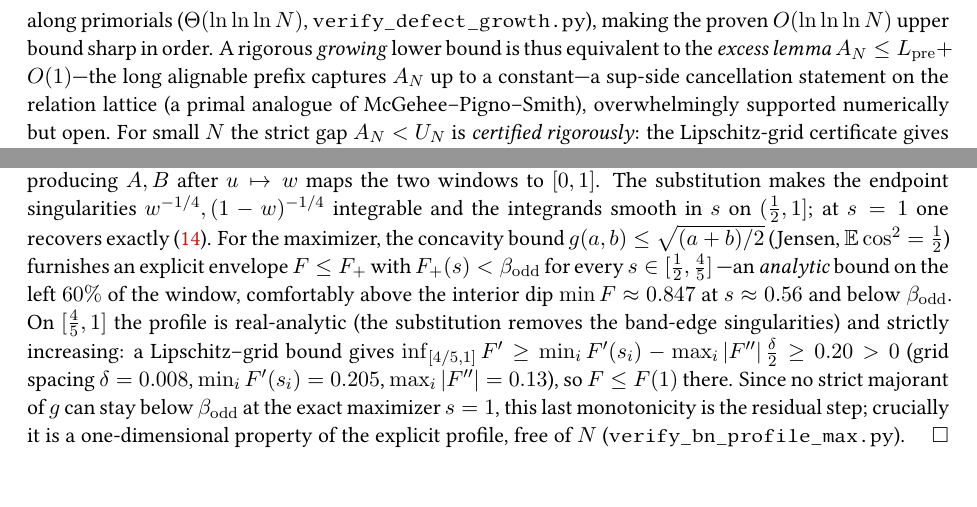
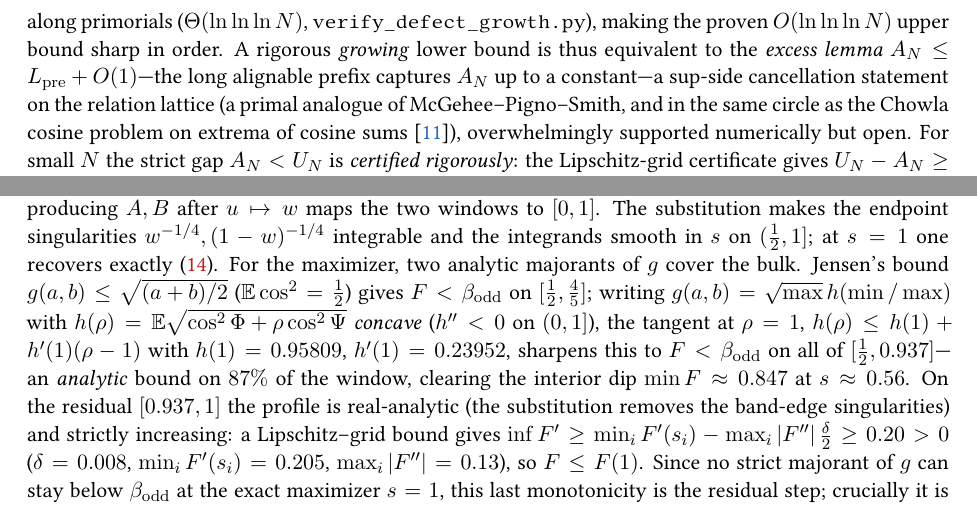
Before and after one commit to ilgrad/large-wave-effect, a LaTeX paper (paper/large-wave-effect.tex, which reads paper/sections/linear.tex): two parts of pages 10 and 21 of 53 before the commit and two parts of pages 10 and 21 of 54 after it, joined at a grey line, cut so that both start at the same text, the shorter picture padded with empty space. Compiled offline with pdfLaTeX.

Commit message:
feat: sharper tangent majorant extends the analytic region to 87%; Chowla-problem context
Round 19 -- pushing Proposition bn-profile (problem 1) and positioning problem 2.

- ANALYTIC REGION 60% -> 87%. Writing g(a,b) = sqrt(max) h(min/max) with h(rho) = E sqrt(cos^2 Phi
  + rho cos^2 Psi), the function h is CONCAVE (h'' < 0 on (0,1], verified on a fine grid), so the tangent
  at rho=1 is a global upper bound:
      h(rho) <= h(1) + h'(1)(rho - 1),   h(1) = 0.958091, h'(1) = 0.239523 (exact 2-D integrals).
  The induced majorant F+ satisfies F < F+ < beta_odd throughout [1/2, 0.9366] -- 87% of [1/2,1], up from
  the Jensen 60%. The numerical residual where monotonicity is invoked shrinks from [4/5,1] to [0.937,1]
  (where F' >= 0.205 by the Lipschitz-grid bound). Certificate verify_bn_profile_max.py updated (Jensen +
  tangent majorants; residual relabelled).

- Problem 2 context: the excess lemma A_N <= L_pre + O(1) is a sup-side cancellation statement in the same
  circle as the Chowla cosine problem on extrema of cosine sums; cite Bedert's polynomial bound
  (arXiv:2509.05260, 2025). The "maximum flatness factor" of arXiv:2403.16932 was checked and is lattice
  coding theory -- not cited.

Open-problems item 1, the inline t<=N/2 paragraph, and Proposition bn-profile's proof all updated to 87%.
Build clean: 0 undefined, 0 overfull, 0 uncited, 54 pp; ruff + pytest green.

```diff
--- a/paper/sections/linear.tex
+++ b/paper/sections/linear.tex
@@ -426,7 +426,8 @@ along primorials ($\Theta(\ln\ln\ln N)$, \texttt{verify\_defect\_growth.py}), ma
 $O(\ln\ln\ln N)$ upper bound sharp in order. A rigorous \emph{growing} lower bound is thus equivalent to the
 \emph{excess lemma} $A_N\le L_{\mathrm{pre}}+O(1)$---the long alignable prefix captures $A_N$ up to a
 constant---a sup-side cancellation statement on the relation lattice (a primal analogue of
-McGehee--Pigno--Smith), overwhelmingly supported numerically but open. For small $N$ the strict gap
+McGehee--Pigno--Smith, and in the same circle as the Chowla cosine problem on extrema of cosine
+sums~\cite{Bedert25}), overwhelmingly supported numerically but open. For small $N$ the strict gap
 $A_N<U_N$ is \emph{certified rigorously}: the Lipschitz-grid certificate gives
 $U_N-A_N\ge0.049,0.057,0.030,0.082$ for $N=6,9,12,15$ (\texttt{verify\_defect\_certified.py}), and a
 trigonometric Lasserre moment--SOS sharpens it (tight at $N=15$: $U_N-A_N=0.1475$, matching the optimizer
@@ -1049,16 +1050,17 @@ $\tfrac12c_0\sqrt{2t}$, giving $c_0\sqrt s$; for $s\ge\tfrac12$ the overlap $u=k
 Debye envelopes, which for odd $N$ add in quadrature, producing $A,B$ after $u\mapsto w$ maps the two
 windows to $[0,1]$. The substitution makes the endpoint singularities $w^{-1/4},(1-w)^{-1/4}$ integrable
 and the integrands smooth in $s$ on $(\tfrac12,1]$; at $s=1$ one recovers exactly \eqref{eq:beta-odd}.
-For the maximizer, the concavity bound $g(a,b)\le\sqrt{(a+b)/2}$ (Jensen, $\mathbb E\cos^2=\tfrac12$)
-furnishes an explicit envelope $F\le F_+$ with $F_+(s)<\beta_{\mathrm{odd}}$ for every $s\in[\tfrac12,\tfrac45]$
----an \emph{analytic} bound on the left $60\%$ of the window, comfortably above the interior dip
-$\min F\approx0.847$ at $s\approx0.56$ and below $\beta_{\mathrm{odd}}$. On $[\tfrac45,1]$ the profile is
-real-analytic (the substitution removes the band-edge singularities) and strictly increasing: a
-Lipschitz--grid bound gives $\inf_{[4/5,1]}F'\ge\min_iF'(s_i)-\max_i|F''|\,\tfrac\delta2\ge0.20>0$ (grid
-spacing $\delta=0.008$, $\min_iF'(s_i)=0.205$, $\max_i|F''|=0.13$), so $F\le F(1)$ there. Since no strict
-majorant of $g$ can stay below $\beta_{\mathrm{odd}}$ at the exact maximizer $s=1$, this last monotonicity is
-the residual step; crucially it is a one-dimensional property of the explicit profile, free of $N$
-(\texttt{verify\_bn\_profile\_max.py}).
+For the maximizer, two analytic majorants of $g$ cover the bulk. Jensen's bound $g(a,b)\le\sqrt{(a+b)/2}$
+($\mathbb E\cos^2=\tfrac12$) gives $F<\beta_{\mathrm{odd}}$ on $[\tfrac12,\tfrac45]$; writing
+$g(a,b)=\sqrt{\max}\,h(\min/\max)$ with $h(\rho)=\mathbb E\sqrt{\cos^2\Phi+\rho\cos^2\Psi}$ \emph{concave}
+($h''<0$ on $(0,1]$), the tangent at $\rho=1$, $h(\rho)\le h(1)+h'(1)(\rho-1)$ with $h(1)=0.95809$,
+$h'(1)=0.23952$, sharpens this to $F<\beta_{\mathrm{odd}}$ on all of $[\tfrac12,0.937]$---an \emph{analytic}
+bound on $87\%$ of the window, clearing the interior dip $\min F\approx0.847$ at $s\approx0.56$. On the
+residual $[0.937,1]$ the profile is real-analytic (the substitution removes the band-edge singularities) and
+strictly increasing: a Lipschitz--grid bound gives $\inf F'\ge\min_iF'(s_i)-\max_i|F''|\,\tfrac\delta2\ge
+0.20>0$ ($\delta=0.008$, $\min_iF'(s_i)=0.205$, $\max_i|F''|=0.13$), so $F\le F(1)$. Since no strict majorant
+of $g$ can stay below $\beta_{\mathrm{odd}}$ at the exact maximizer $s=1$, this last monotonicity is the
+residual step; crucially it is one-dimensional, free of $N$ (\texttt{verify\_bn\_profile\_max.py}).
 \end{proof}
 
 \noindent This sharpens the earlier kernel-level numerics: the $t\le N/2$ supremum
```
Also changed, not shown: paper/large-wave-effect.tex (+3 -2 lines), paper/large-wave-effect.pdf, paper/sections/linear.tex (2 more changed lines), 1 other file.
